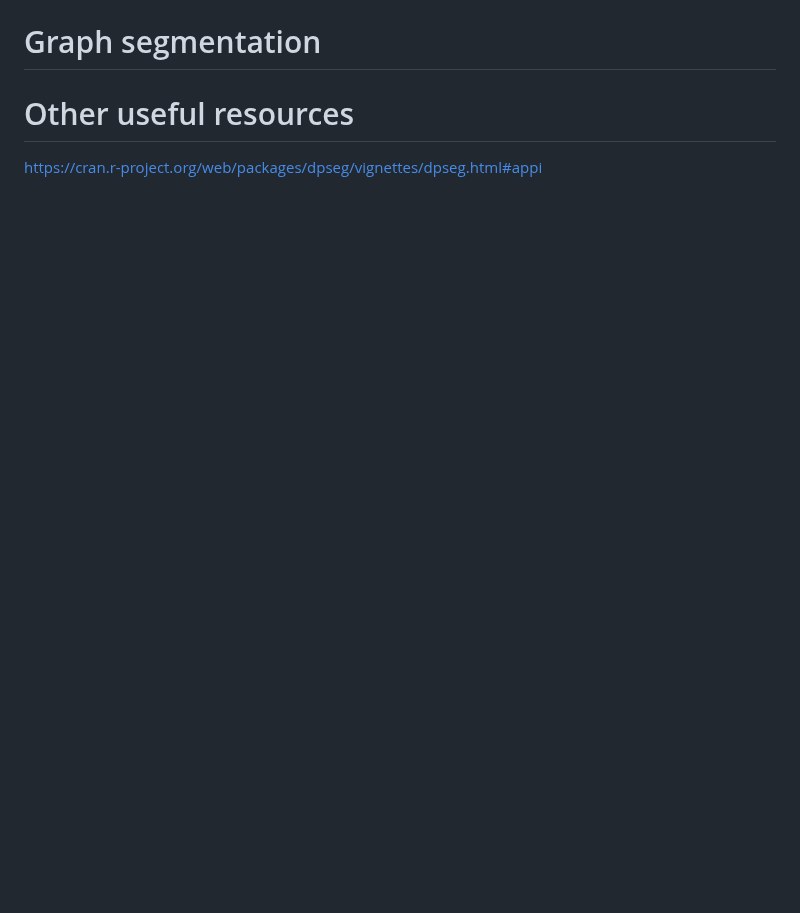
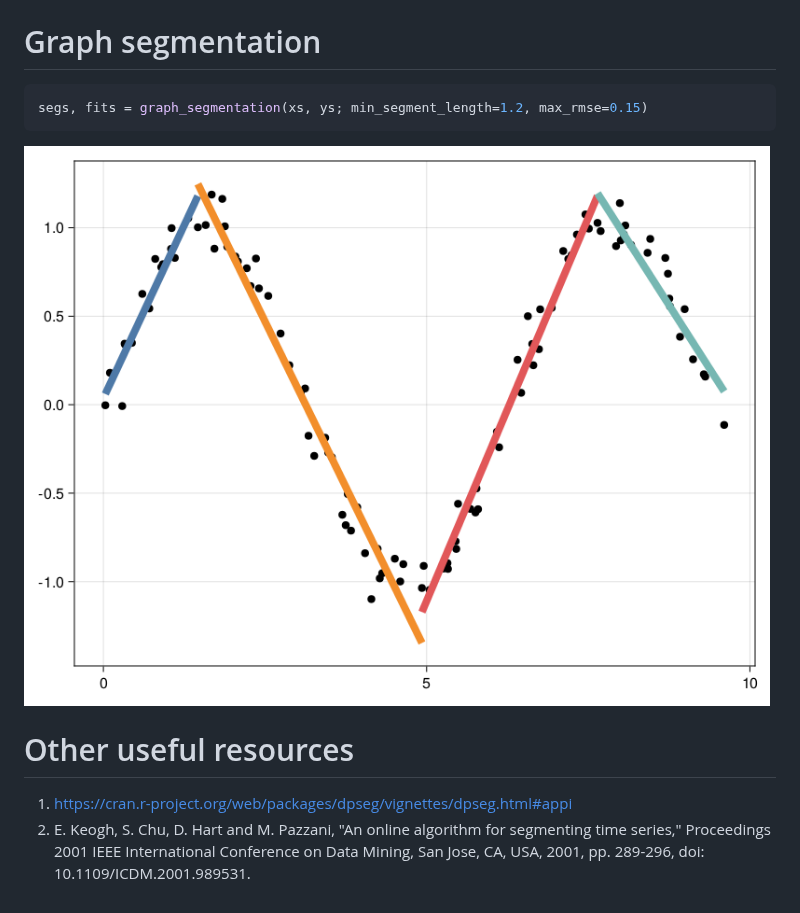
Before and after one commit to stelmo/LinearSegmentation.jl, a Markdown page: README.md, the part around one of its changes. Rendered like a GitHub page; pictures changed too: imgs/graph_segmentation.png (added); blank space fills up the shorter version.

````diff
--- a/README.md
+++ b/README.md
@@ -20,5 +49,12 @@ ys = sin.(xs) .+ 0.1 .* randn(N)
 
 # Graph segmentation
+```julia
+segs, fits = graph_segmentation(xs, ys; min_segment_length=1.2, max_rmse=0.15)
+```
+![Graph segmentation](imgs/graph_segmentation.png)
 
 # Other useful resources
-https://cran.r-project.org/web/packages/dpseg/vignettes/dpseg.html#appi
+1. https://cran.r-project.org/web/packages/dpseg/vignettes/dpseg.html#appi
+2. E. Keogh, S. Chu, D. Hart and M. Pazzani, "An online algorithm for segmenting
+   time series," Proceedings 2001 IEEE International Conference on Data Mining,
+   San Jose, CA, USA, 2001, pp. 289-296, doi: 10.1109/ICDM.2001.989531.
````
Also changed, not shown: other parts of README.md (+29 -0 lines), imgs/data.png, imgs/sliding_window.png (added), imgs/top_down.png (added), 1 other file.
